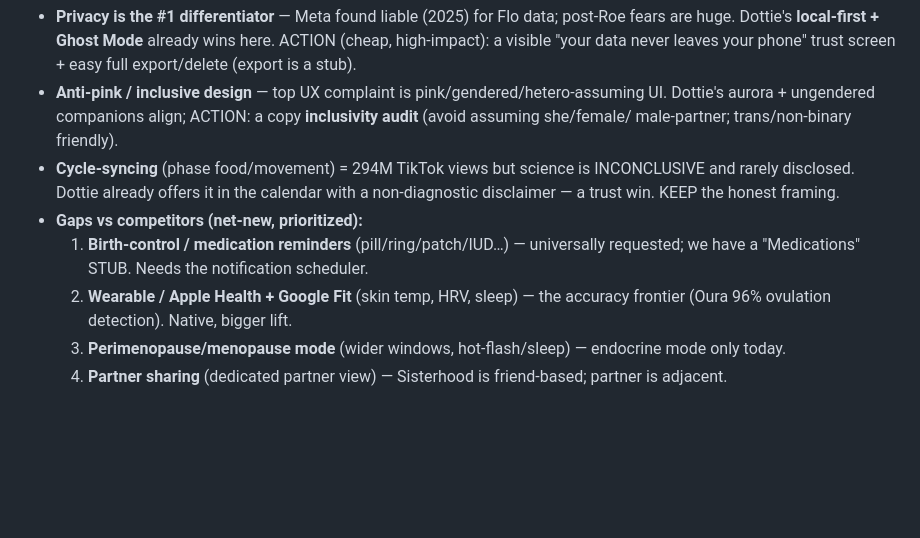
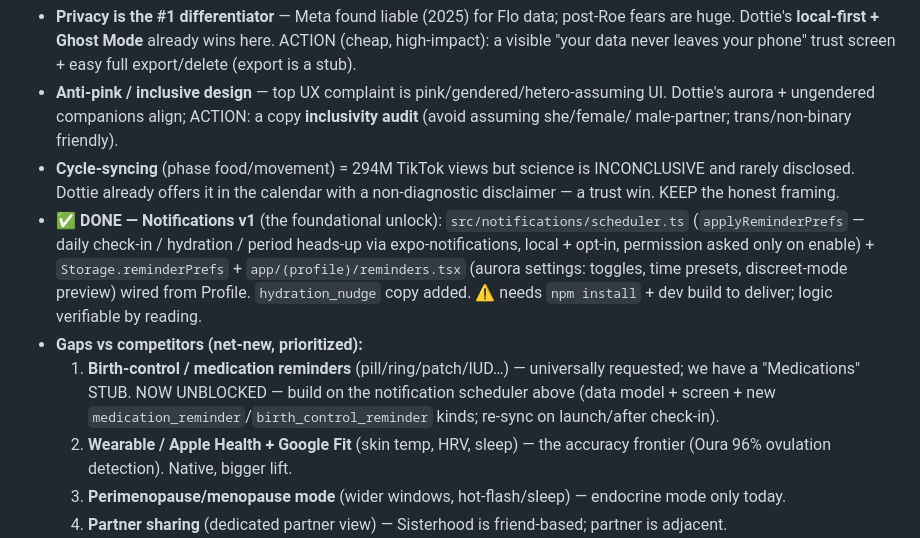
Before and after one commit to mahikshith/dottie, a Markdown page: docs/HANDOFF.md, the part around the change. GitHub-like rendering; blank space fills up the shorter version.

Commit message:
docs: mark notifications v1 done (HANDOFF, NEXT-FEATURES, CLAUDE)
Co-Authored-By: Claude Opus 4.8 <noreply@anthropic.com>

```diff
--- a/docs/HANDOFF.md
+++ b/docs/HANDOFF.md
@@ -38,9 +38,15 @@ reviews/studies + privacy discourse. Full sources in the session; key takeaways
 - **Cycle-syncing** (phase food/movement) = 294M TikTok views but science is INCONCLUSIVE and rarely
   disclosed. Dottie already offers it in the calendar with a non-diagnostic disclaimer — a trust win.
   KEEP the honest framing.
+- **✅ DONE — Notifications v1** (the foundational unlock): `src/notifications/scheduler.ts`
+  (`applyReminderPrefs` — daily check-in / hydration / period heads-up via expo-notifications, local +
+  opt-in, permission asked only on enable) + `Storage.reminderPrefs` + `app/(profile)/reminders.tsx`
+  (aurora settings: toggles, time presets, discreet-mode preview) wired from Profile. `hydration_nudge`
+  copy added. ⚠️ needs `npm install` + dev build to deliver; logic verifiable by reading.
 - **Gaps vs competitors (net-new, prioritized):**
   1. **Birth-control / medication reminders** (pill/ring/patch/IUD…) — universally requested; we have a
-     "Medications" STUB. Needs the notification scheduler.
+     "Medications" STUB. NOW UNBLOCKED — build on the notification scheduler above (data model +
+     screen + new `medication_reminder`/`birth_control_reminder` kinds; re-sync on launch/after check-in).
   2. **Wearable / Apple Health + Google Fit** (skin temp, HRV, sleep) — the accuracy frontier (Oura 96%
      ovulation detection). Native, bigger lift.
   3. **Perimenopause/menopause mode** (wider windows, hot-flash/sleep) — endocrine mode only today.
```
Also changed, not shown: CLAUDE.md (+4 -0 lines), docs/NEXT-FEATURES-RESEARCH.md (+3 -2 lines).
